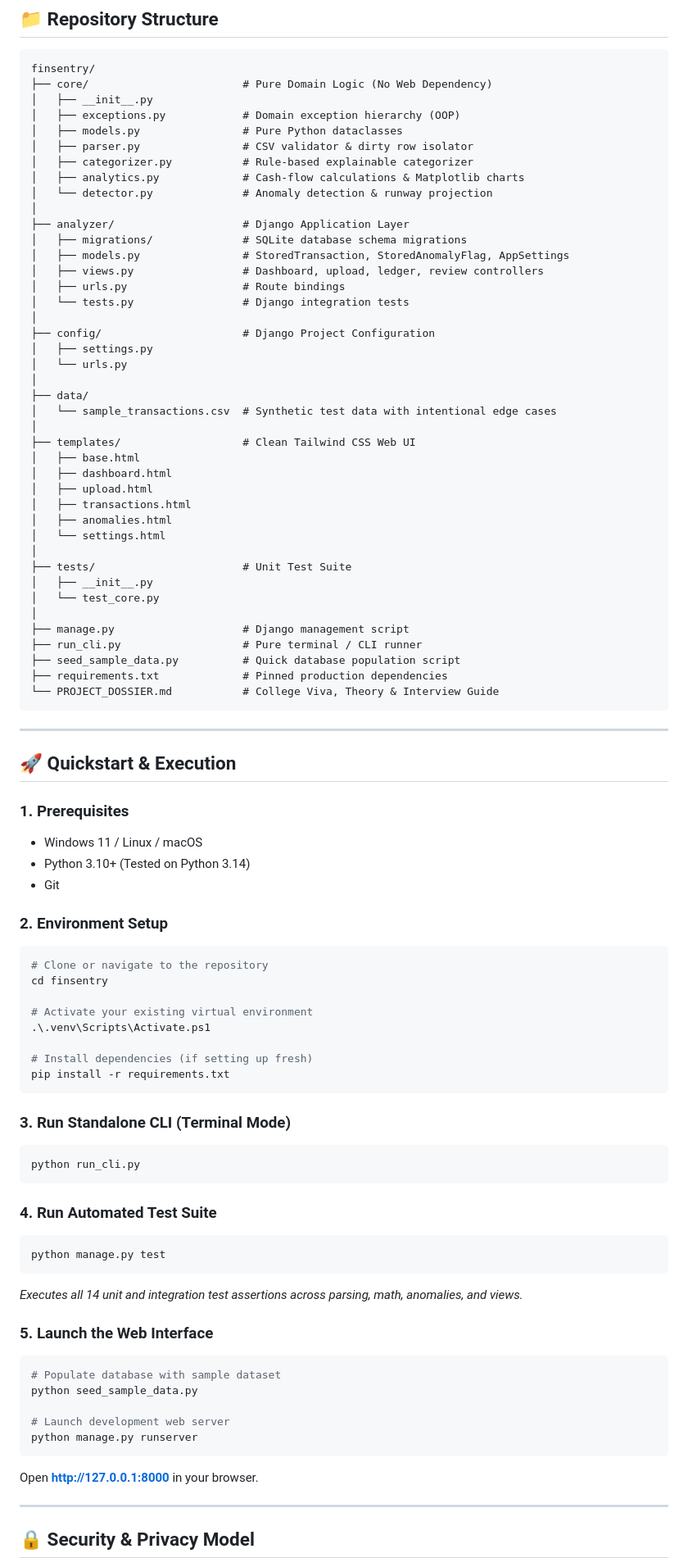
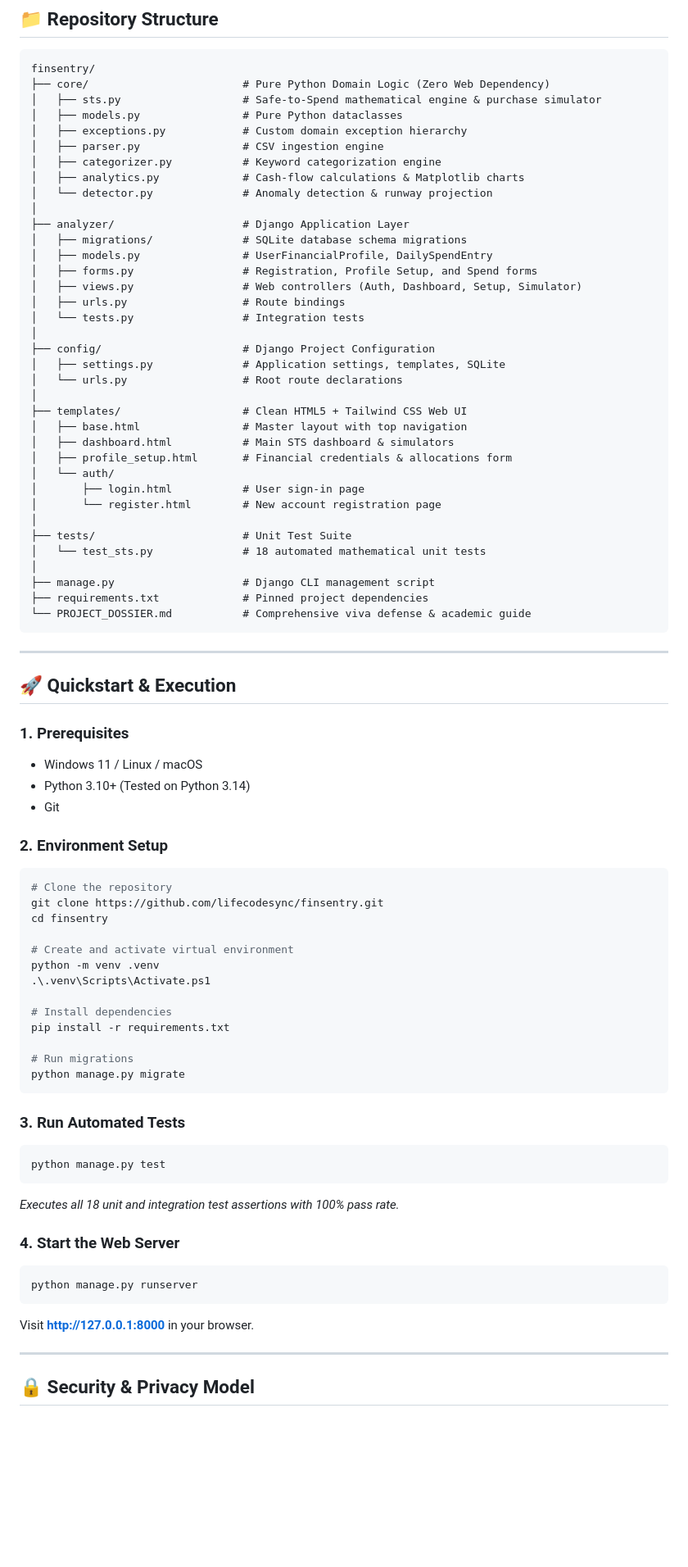
Before and after one commit to lifecodesync/finsentry, a Markdown page: README.md, the part around one of its changes. Shown at 82% size. GitHub-like rendering; blank space fills up the shorter version.

Commit message:
docs: update README with Safe-To-Spend (STS) specifications and architecture

````diff
--- a/README.md
+++ b/README.md
@@ -48,46 +50,41 @@ flowchart TD
 
 ```
 finsentry/
-├── core/                        # Pure Domain Logic (No Web Dependency)
-│   ├── __init__.py
-│   ├── exceptions.py            # Domain exception hierarchy (OOP)
+├── core/                        # Pure Python Domain Logic (Zero Web Dependency)
+│   ├── sts.py                   # Safe-to-Spend mathematical engine & purchase simulator
 │   ├── models.py                # Pure Python dataclasses
-│   ├── parser.py                # CSV validator & dirty row isolator
-│   ├── categorizer.py           # Rule-based explainable categorizer
+│   ├── exceptions.py            # Custom domain exception hierarchy
+│   ├── parser.py                # CSV ingestion engine
+│   ├── categorizer.py           # Keyword categorization engine
 │   ├── analytics.py             # Cash-flow calculations & Matplotlib charts
 │   └── detector.py              # Anomaly detection & runway projection
 │
 ├── analyzer/                    # Django Application Layer
 │   ├── migrations/              # SQLite database schema migrations
-│   ├── models.py                # StoredTransaction, StoredAnomalyFlag, AppSettings
-│   ├── views.py                 # Dashboard, upload, ledger, review controllers
+│   ├── models.py                # UserFinancialProfile, DailySpendEntry
+│   ├── forms.py                 # Registration, Profile Setup, and Spend forms
+│   ├── views.py                 # Web controllers (Auth, Dashboard, Setup, Simulator)
 │   ├── urls.py                  # Route bindings
-│   └── tests.py                 # Django integration tests
+│   └── tests.py                 # Integration tests
 │
 ├── config/                      # Django Project Configuration
-│   ├── settings.py
-│   └── urls.py
+│   ├── settings.py              # Application settings, templates, SQLite
+│   └── urls.py                  # Root route declarations
 │
-├── data/
-│   └── sample_transactions.csv  # Synthetic test data with intentional edge cases
-│
-├── templates/                   # Clean Tailwind CSS Web UI
-│   ├── base.html
-│   ├── dashboard.html
-│   ├── upload.html
-│   ├── transactions.html
-│   ├── anomalies.html
-│   └── settings.html
+├── templates/                   # Clean HTML5 + Tailwind CSS Web UI
+│   ├── base.html                # Master layout with top navigation
+│   ├── dashboard.html           # Main STS dashboard & simulators
+│   ├── profile_setup.html       # Financial credentials & allocations form
+│   └── auth/
+│       ├── login.html           # User sign-in page
+│       └── register.html        # New account registration page
 │
 ├── tests/                       # Unit Test Suite
-│   ├── __init__.py
-│   └── test_core.py
+│   └── test_sts.py              # 18 automated mathematical unit tests
 │
-├── manage.py                    # Django management script
-├── run_cli.py                   # Pure terminal / CLI runner
-├── seed_sample_data.py          # Quick database population script
-├── requirements.txt             # Pinned production dependencies
-└── PROJECT_DOSSIER.md           # College Viva, Theory & Interview Guide
+├── manage.py                    # Django CLI management script
+├── requirements.txt             # Pinned project dependencies
+└── PROJECT_DOSSIER.md           # Comprehensive viva defense & academic guide
 ```
 
 ---
@@ -101,36 +98,32 @@ finsentry/
 
 ### 2. Environment Setup
 ```powershell
-# Clone or navigate to the repository
+# Clone the repository
+git clone https://github.com/lifecodesync/finsentry.git
 cd finsentry
 
-# Activate your existing virtual environment
+# Create and activate virtual environment
+python -m venv .venv
 .\.venv\Scripts\Activate.ps1
 
-# Install dependencies (if setting up fresh)
+# Install dependencies
 pip install -r requirements.txt
+
+# Run migrations
+python manage.py migrate
 ```
 
-### 3. Run Standalone CLI (Terminal Mode)
-```powershell
-python run_cli.py
-```
-
-### 4. Run Automated Test Suite
+### 3. Run Automated Tests
 ```powershell
 python manage.py test
 ```
-*Executes all 14 unit and integration test assertions across parsing, math, anomalies, and views.*
+*Executes all 18 unit and integration test assertions with 100% pass rate.*
 
-### 5. Launch the Web Interface
+### 4. Start the Web Server
 ```powershell
-# Populate database with sample dataset
-python seed_sample_data.py
-
-# Launch development web server
 python manage.py runserver
 ```
-Open **[http://127.0.0.1:8000](http://127.0.0.1:8000)** in your browser.
+Visit **[http://127.0.0.1:8000](http://127.0.0.1:8000)** in your browser.
 
 ---
 
````
Also changed, not shown: other parts of README.md (+32 -30 lines).
